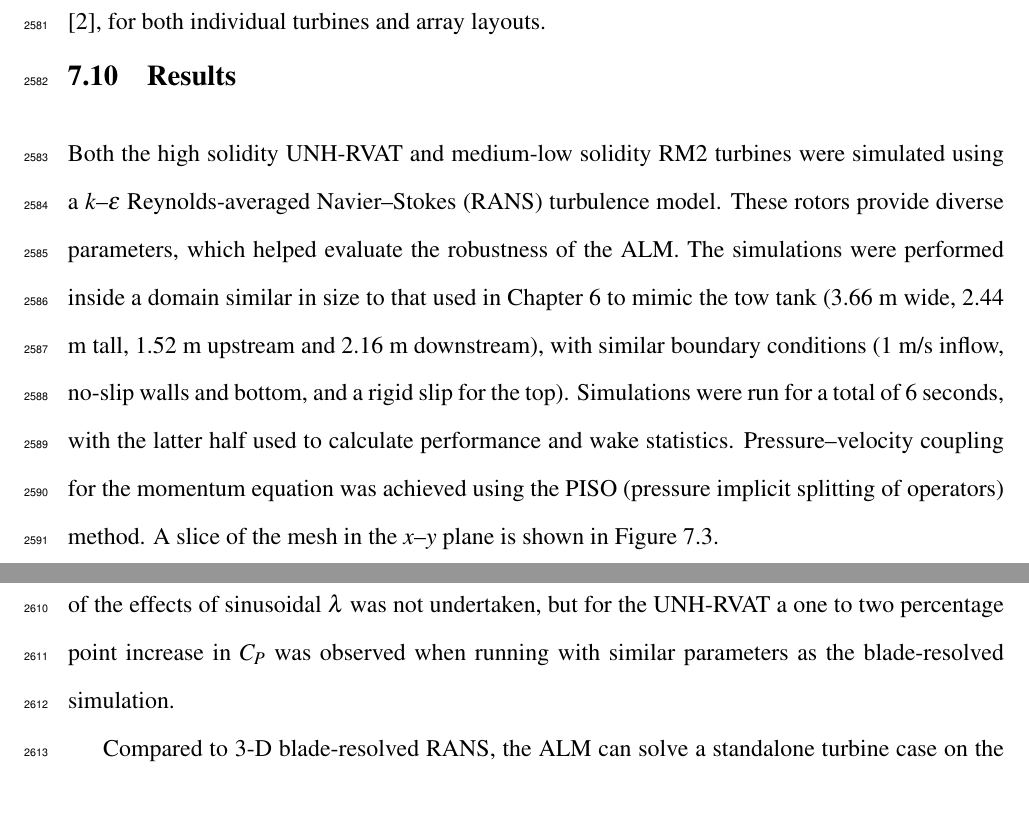
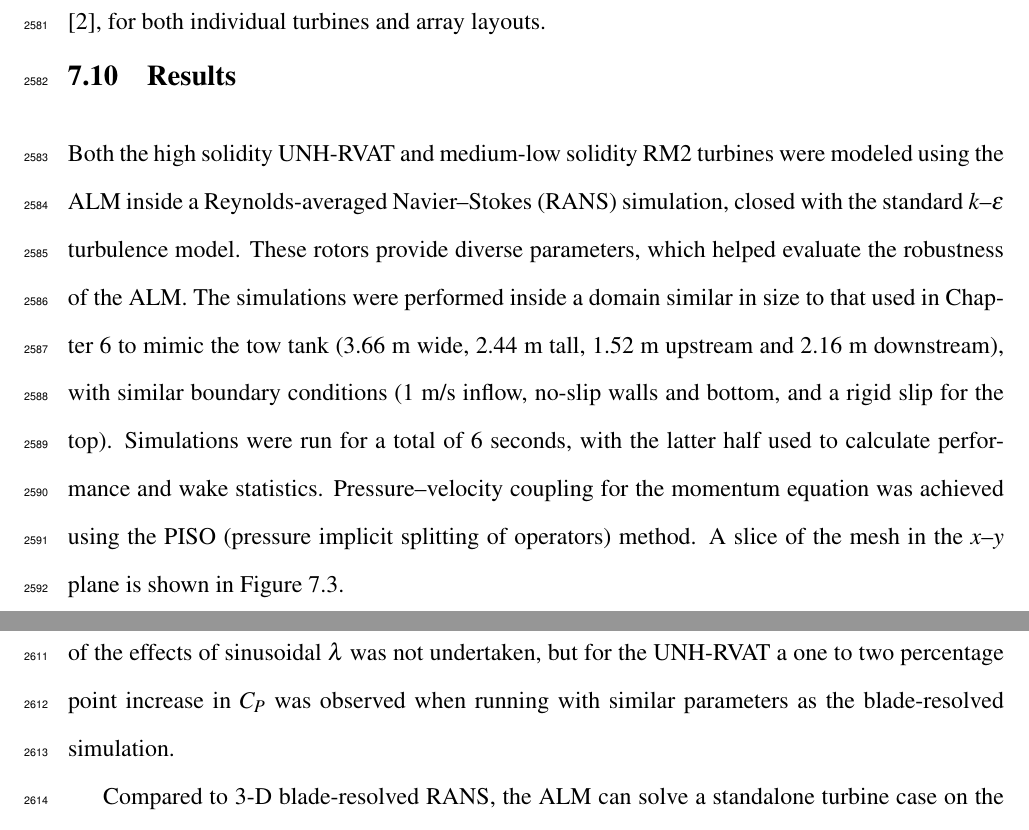
Before and after one commit to petebachant/PhD-thesis, a LaTeX thesis (thesis.tex, which reads chapters/ALM.tex): two parts of pages 133 and 134 of 171, joined at a grey line, cut so that both start at the same text, the shorter picture padded with empty space. Compiled offline with pdfLaTeX.

Commit message:
More clarity in first paragraph of ALM results section per @wosnik

```diff
--- a/chapters/ALM.tex
+++ b/chapters/ALM.tex
@@ -602,17 +602,18 @@ and array layouts.
 \section{Results}
 
 Both the high solidity UNH-RVAT and medium-low solidity RM2 turbines were
-simulated using a $k$--$\epsilon$ Reynolds-averaged Navier--Stokes (RANS)
-turbulence model. These rotors provide diverse parameters, which helped evaluate
-the robustness of the ALM. The simulations were performed inside a domain
-similar in size to that used in Chapter~\ref{chap:CFD} to mimic the tow tank
-(3.66 m wide, 2.44 m tall, 1.52 m upstream and 2.16 m downstream), with similar
-boundary conditions (1 m/s inflow, no-slip walls and bottom, and a rigid slip
-for the top). Simulations were run for a total of 6 seconds, with the latter
-half used to calculate performance and wake statistics. Pressure--velocity
-coupling for the momentum equation was achieved using the PISO (pressure
-implicit splitting of operators) method. A slice of the mesh in the $x$--$y$
-plane is shown in Figure~\ref{fig:ALM-mesh}.
+modeled using the ALM inside a Reynolds-averaged Navier--Stokes (RANS)
+simulation, closed with the standard $k$--$\epsilon$ turbulence model. These
+rotors provide diverse parameters, which helped evaluate the robustness of the
+ALM. The simulations were performed inside a domain similar in size to that used
+in Chapter~\ref{chap:CFD} to mimic the tow tank (3.66 m wide, 2.44 m tall, 1.52
+m upstream and 2.16 m downstream), with similar boundary conditions (1 m/s
+inflow, no-slip walls and bottom, and a rigid slip for the top). Simulations
+were run for a total of 6 seconds, with the latter half used to calculate
+performance and wake statistics. Pressure--velocity coupling for the momentum
+equation was achieved using the PISO (pressure implicit splitting of operators)
+method. A slice of the mesh in the $x$--$y$ plane is shown in
+Figure~\ref{fig:ALM-mesh}.
 
 \begin{figure}
     \centering
```
